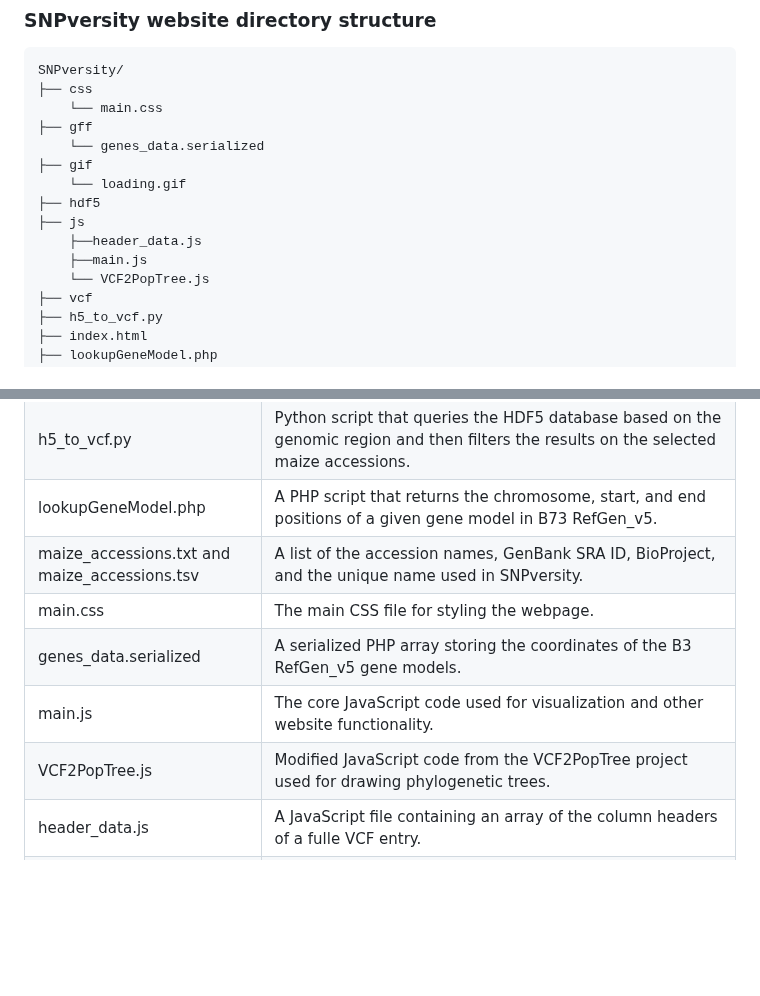
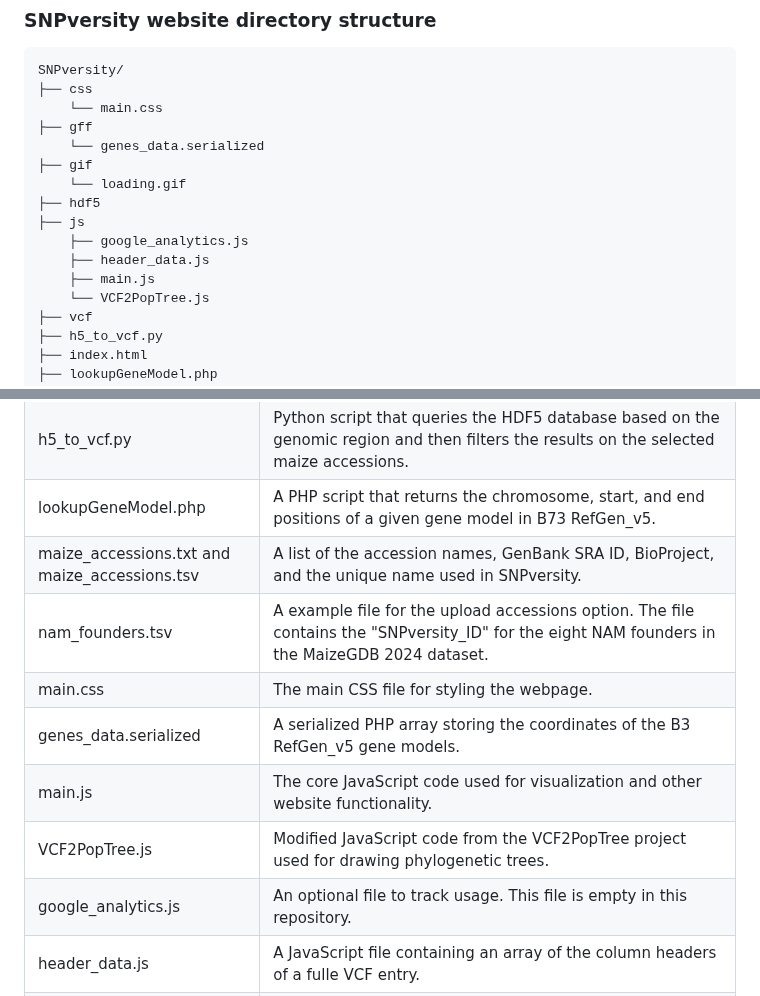
Before and after one commit to Maize-Genetics-and-Genomics-Database/SNPversity2.0, a Markdown page: README.md, 2 parts joined by grey strips. Drawn GitHub-style; blank space fills up the shorter version.

```diff
--- a/README.md
+++ b/README.md
@@ -31,8 +31,9 @@ SNPversity/
     └── loading.gif
 ├── hdf5
 ├── js
-    ├──header_data.js
-    ├──main.js
+    ├── google_analytics.js
+    ├── header_data.js
+    ├── main.js
     └── VCF2PopTree.js
 ├── vcf
 ├── h5_to_vcf.py
@@ -51,10 +52,12 @@ SNPversity/
 |h5_to_vcf.py | Python script that queries the HDF5 database based on the genomic region and then filters the results on the selected maize accessions.|
 |lookupGeneModel.php | A PHP script that returns the chromosome, start, and end positions of a given gene model in B73 RefGen_v5.|
 |maize_accessions.txt and maize_accessions.tsv | A list of the accession names, GenBank SRA ID, BioProject, and the unique name used in SNPversity.|
+|nam_founders.tsv | A example file for the upload accessions option.  The file contains the "SNPversity_ID" for the eight NAM founders in the MaizeGDB 2024 dataset.|
 |main.css | The main CSS file for styling the webpage.|
 |genes_data.serialized | A serialized PHP array storing the coordinates of the B3 RefGen_v5 gene models.|
 |main.js | The core JavaScript code used for visualization and other website functionality.|
 |VCF2PopTree.js | Modified JavaScript code from the VCF2PopTree project used for drawing phylogenetic trees.|
+|google_analytics.js | An optional file to track usage.  This file is empty in this repository.|
 |header_data.js | A JavaScript file containing an array of the column headers of a fulle VCF entry.|
 |vcf [directory] | The directory where VCF files are stored. The VCF files are generated by the user's queries and used to build the tables and trees.  The Docker image has built-in CRON jobs to periodically clean the contents of the directory.|
 |hdf5 [directory] | The directory stores the HDF5 databases for each database type (high coverage and high quality). There is a separate database for each chromosome.|
```
